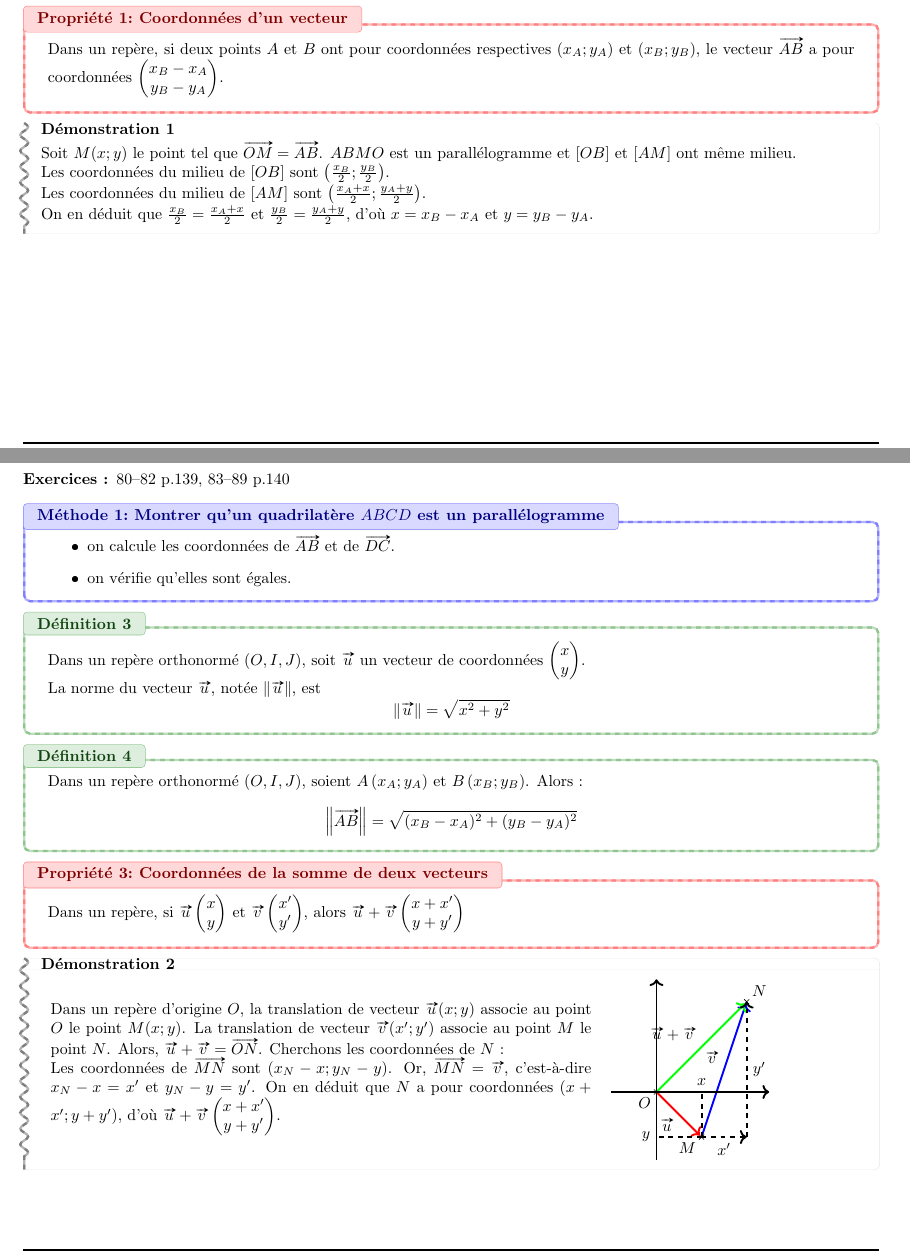
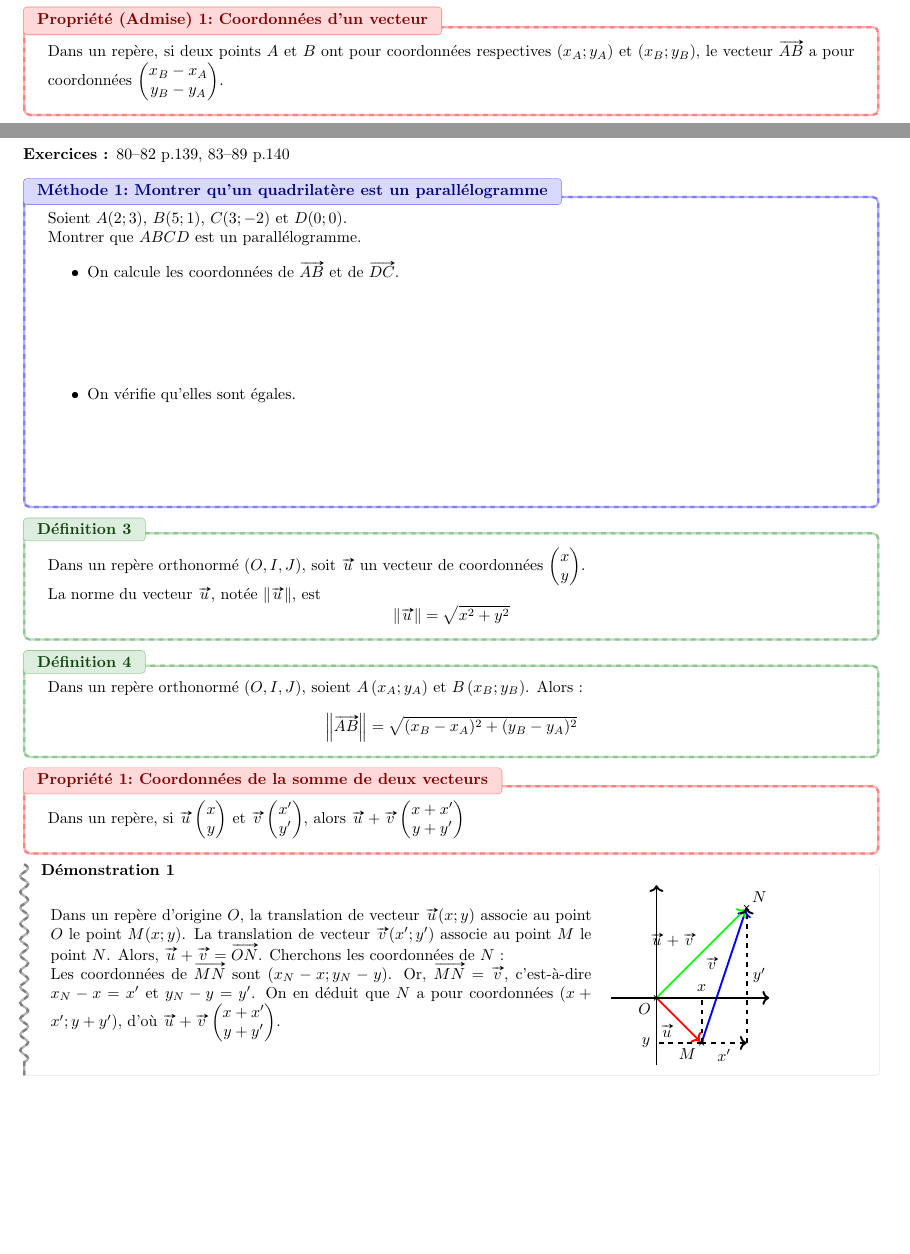
Before and after one commit to OLaurent/Maths2024, a LaTeX document (LaTeX/2NDE/Séquences/10 - Vecteurs II/Cours/2NDE10 - Cours - Vecteurs II.tex): two parts of pages 1 and 2 of 3, joined at a grey line, cut so that both start at the same text, the shorter picture padded with empty space. The pictures show the PDF file LaTeX/2NDE/Séquences/10 - Vecteurs II/Cours/2NDE10 - Cours - Vecteurs II.pdf that the author committed with the source.

Commit message:
Suite du cours vecteurs II

```diff
--- a/LaTeX/2NDE/Séquences/10 - Vecteurs II/Cours/2NDE10 - Cours - Vecteurs II.tex
+++ b/LaTeX/2NDE/Séquences/10 - Vecteurs II/Cours/2NDE10 - Cours - Vecteurs II.tex
@@ -78,16 +78,11 @@
     \end{tikzpicture}
   \end{center}
   \vspace{0.5cm}
-  Dans la base $(\Vecteur{i},\Vecteur{j})$, $\Vecteur{u}$ a ainsi pour coordonnées $\coord{3}{2}$.
+  Dans la base $(\Vecteur{i},\Vecteur{j})$, $\Vecteur{u}$ a ainsi pour coordonnées $\CoordVecPl{3}{2}$.
 \end{example}
 
 
-\begin{propriete}{Coordonnées d'un vecteur}{}
-  Dans un repère, si deux points $A$ et $B$ ont pour coordonnées respectives $(x_A;y_A)$ et $(x_B;y_B)$, le vecteur $\Vecteur{AB}$ a pour coordonnées $\coord{x_B-x_A}{y_B-y_A}$.
-\end{propriete}
-\begin{demonstration}{}{}
-  Soit $M(x;y)$ le point tel que $\Vecteur{OM}=\Vecteur{AB}$. $ABMO$ est un parallélogramme et $[OB]$ et $[AM]$ ont même milieu.\\Les coordonnées du milieu de $[OB]$ sont $\left(\frac{x_B}{2};\frac{y_B}{2}\right)$.\\Les coordonnées du milieu de $[AM]$ sont $\left(\frac{x_A+x}{2};\frac{y_A+y}{2}\right)$. \\
-  On en déduit que $\frac{x_B}{2}=\frac{x_A+x}{2}$ et $\frac{y_B}{2}=\frac{y_A+y}{2}$, d'où $x=x_B-x_A$ et $y=y_B-y_A$.
-\end{demonstration}
-\vspace{0.5cm}
+\begin{proprieteadm}{Coordonnées d'un vecteur}{}
+  Dans un repère, si deux points $A$ et $B$ ont pour coordonnées respectives $(x_A;y_A)$ et $(x_B;y_B)$, le vecteur $\Vecteur{AB}$ a pour coordonnées $\CoordVecPl{x_B-x_A}{y_B-y_A}$.
+\end{proprieteadm}
 \begin{example}{}{}
@@ -125,3 +123,6 @@
             \draw[very thick, color=black, dashed, ->] ($(A)$) -- (5,4) node[midway, above, fill=white] {$x_B-x_A=3$};
             \draw[very thick, color=black, dashed, ->] (5,4) -- ($(B)$)   node[midway, right, fill=white] {$y_B-y_A=-2$};
             \end{tikzpicture}
+
+    \end{minipage}&
+    \begin{minipage}{0.5\textwidth}
@@ -132,21 +137,27 @@
 \vspace{0.5cm}
 
 
-\begin{propriete}{Caractérisation analytique de l'égalité de deux vecteurs}{}
+\begin{proprieteadm}{Caractérisation analytique de l'égalité de deux vecteurs}{}
   Deux vecteurs sont égaux si et seulement si ils ont les mêmes coordonnées dans un repère du plan.
 
-  Autrement dit, si les vecteurs $\Vecteur{u}\coord{x}{y}$ et $\Vecteur{v}\coord{x'}{y'}$ sont égaux, alors
+  Autrement dit, si les vecteurs $\Vecteur{u}\CoordVecPl{x}{y}$ et $\Vecteur{v}\CoordVecPl{x'}{y'}$ sont égaux, alors
   $x=x'$ et $y=y'$.
-\end{propriete}
+\end{proprieteadm}
 
 \begin{exercices}{}{}
   80--82 p.139, 83--89 p.140
 \end{exercices}
 
-\begin{methode}{Montrer qu'un quadrilatère $ABCD$ est un parallélogramme}{}
+\begin{methode}{Montrer qu'un quadrilatère est un parallélogramme}{}
+  Soient $A(2;3)$, $B(5;1)$, $C(3;-2)$ et $D(0;0)$.
+
+  Montrer que $ABCD$ est un parallélogramme.
+
   \begin{itemize}
-    \item on calcule les coordonnées de $\Vecteur{AB}$ et de $\Vecteur{DC}$.
-    \item on vérifie qu'elles sont égales.
+    \item On calcule les coordonnées de $\Vecteur{AB}$ et de $\Vecteur{DC}$.
+    \vspace{2cm}
+    \item On vérifie qu'elles sont égales.
+    \vspace{2cm}
   \end{itemize}
 
 
```
Also changed, not shown: LaTeX/2NDE/Séquences/10 - Vecteurs II/Cours/2NDE10 - Cours - Vecteurs II.pdf, LaTeX/2NDE/Séquences/10 - Vecteurs II/Cours/2NDE10 - Cours - Vecteurs II.tex (27 more changed lines), 2 other files. Lines whose indentation alone changed are shown as unchanged.
